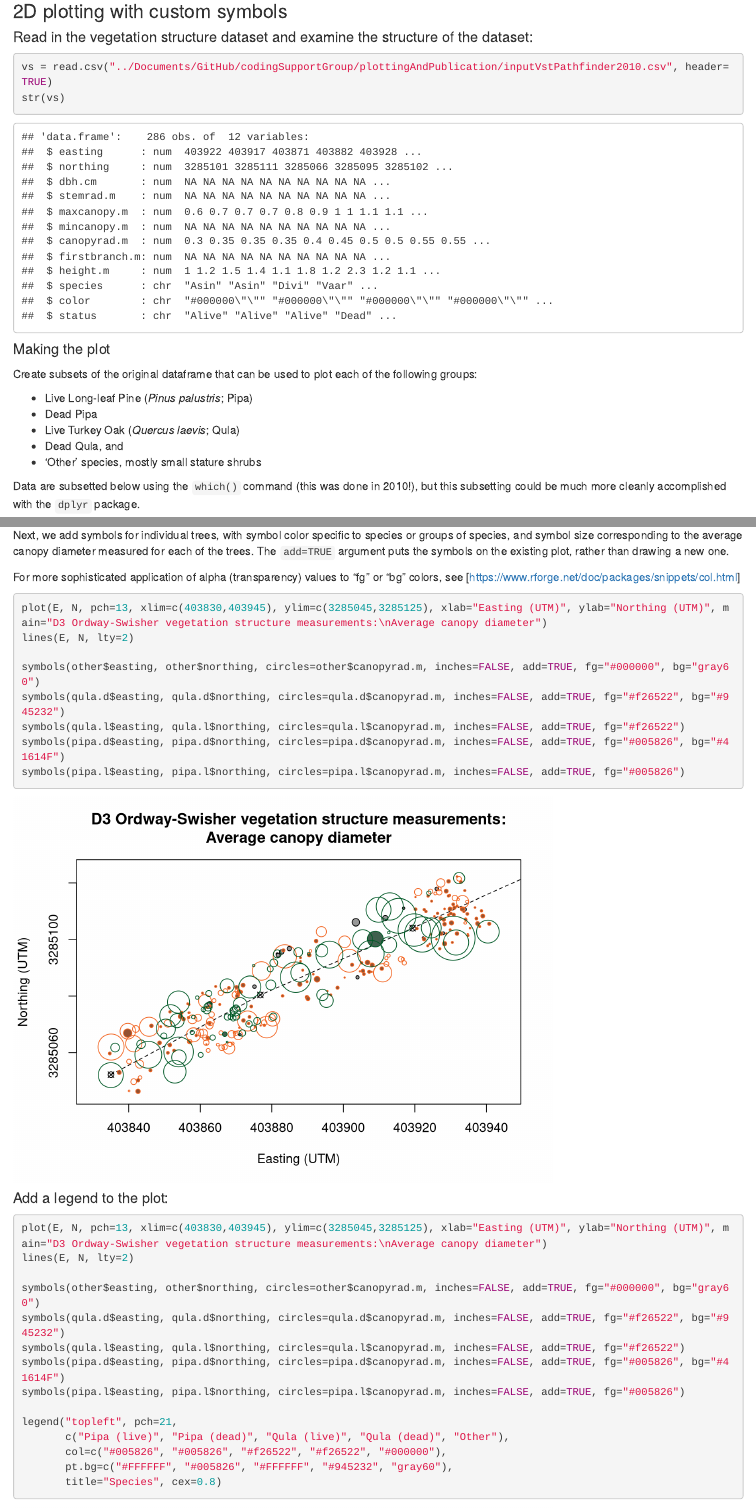
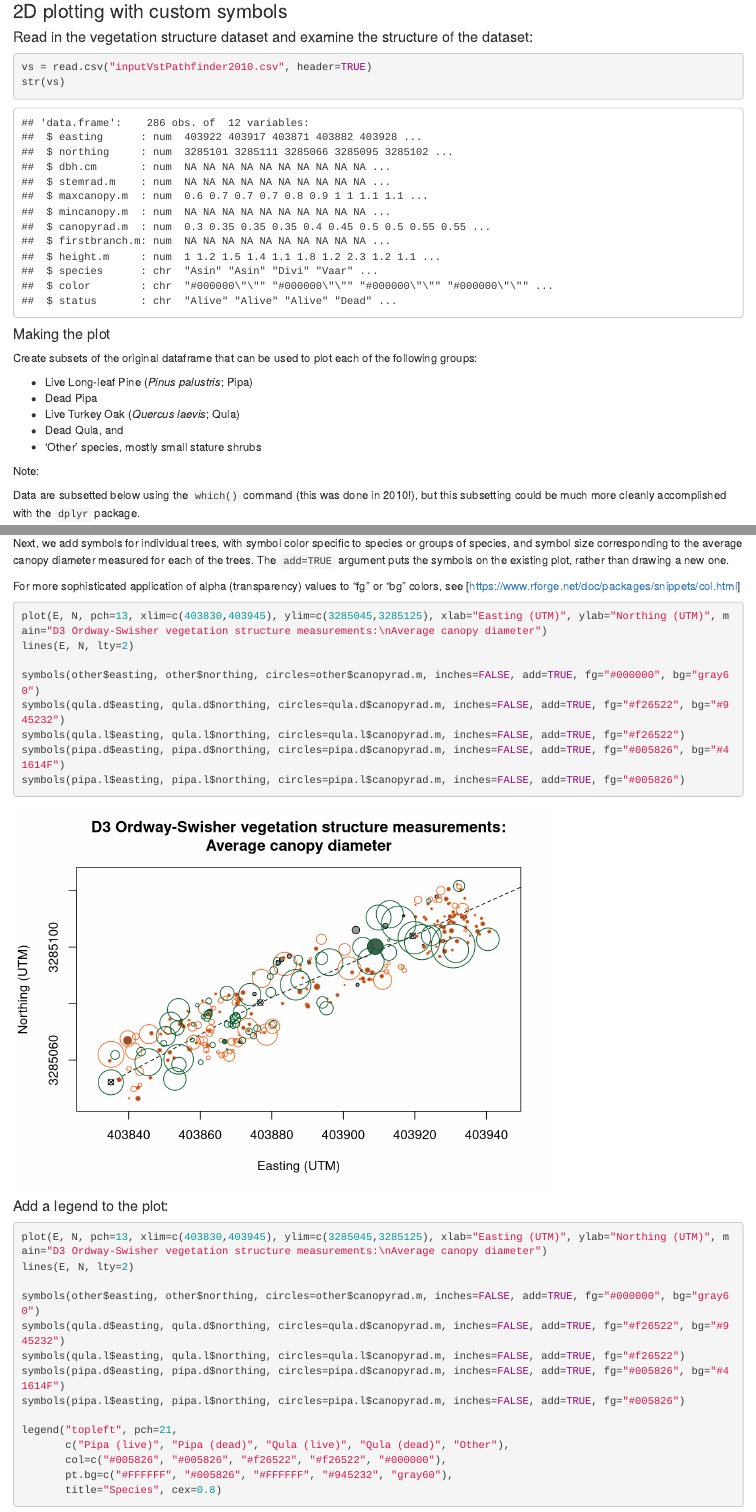
Before and after one commit to cflagg/codingSupportGroup, an R Markdown document (plottingAndPublication/baseRPlotting.Rmd): the page in a window 1100 px wide, from 260 px down, and a second part further down, joined at a grey line. Rendered offline with R 4.5, knitr and Pandoc, with nearby package versions.

Commit message:
baseR updates.

````diff
--- a/plottingAndPublication/baseRPlotting.Rmd
+++ b/plottingAndPublication/baseRPlotting.Rmd
@@ -11,8 +11,8 @@ Here, I use vegetation structure data NEON collected at OSBS as part of the 2010
 ### 2D plotting with custom symbols
 
 ####  Read in the vegetation structure dataset and examine the structure of the dataset:
-```{r}
-vs = read.csv("../Documents/GitHub/codingSupportGroup/plottingAndPublication/inputVstPathfinder2010.csv", header=TRUE)
+```{r somebidness}
+vs = read.csv("inputVstPathfinder2010.csv", header=TRUE)
 str(vs)
 ```
 
@@ -25,8 +25,10 @@ Create subsets of the original dataframe that can be used to plot each of the fo
 * Dead Qula, and
 * 'Other' species, mostly small stature shrubs
 
+Note:
+
 Data are subsetted below using the `which()` command (this was done in 2010!), but this subsetting could be much more cleanly accomplished with the `dplyr` package.
-```{r}
+```{r ginnjuice}
 pipa.l = vs[which(vs$species=='Pipa' & !vs$status=='Dead'),]
 pipa.d = vs[which(vs$species=='Pipa' & vs$status=='Dead'),]
 qula.l = vs[which(vs$species=='Qula' & !vs$status=='Dead'),]
@@ -47,7 +49,7 @@ lines(E, N, lty=2)
 Next, we add symbols for individual trees, with symbol color specific to species or groups of species, and symbol size corresponding to the average canopy diameter measured for each of the trees. The `add=TRUE` argument puts the symbols on the existing plot, rather than drawing a new one.
 
 For more sophisticated application of alpha (transparency) values to "fg" or "bg" colors, see [https://www.rforge.net/doc/packages/snippets/col.html]
-```{r}
+```{r foghornleghorn}
 plot(E, N, pch=13, xlim=c(403830,403945), ylim=c(3285045,3285125), xlab="Easting (UTM)", ylab="Northing (UTM)", main="D3 Ordway-Swisher vegetation structure measurements:\nAverage canopy diameter")
 lines(E, N, lty=2)
 
````
Also changed, not shown: plottingAndPublication/baseRPlotting.html, plottingAndPublication/baseRPlotting.Rmd (2 more changed lines).
